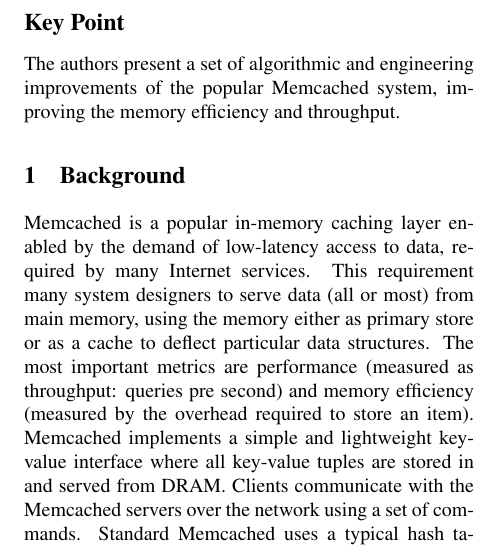
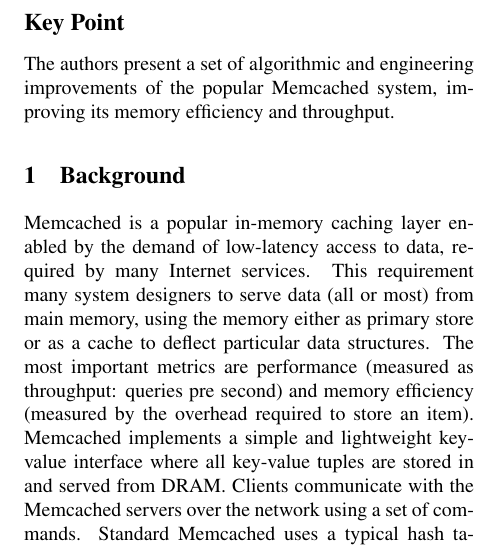
Before and after one commit to aristodemos/notebook, a LaTeX document (memc3.tex): part of one column of page 1 of 2, cut so that both start at the same text. Compiled offline with pdfLaTeX; a LaTeX package or settings file that is missing is left out.

Commit message:
more on memC3

```diff
--- a/memc3.tex
+++ b/memc3.tex
@@ -48,7 +48,7 @@
 
 
 \subsection*{Key Point}
-The authors present a set of algorithmic and engineering improvements of the popular Memcached system, improving the memory efficiency and throughput.
+The authors present a set of algorithmic and engineering improvements of the popular Memcached system, improving its memory efficiency and throughput.
 
 \section{Background}
 Memcached is a popular in-memory caching layer enabled by the demand of low-latency access to data, required by many Internet services. This requirement many system designers to serve data (all or most) from main memory, using the memory either as primary store or as a cache to deflect particular data structures.
```
Also changed, not shown: memc3.pdf (added).
